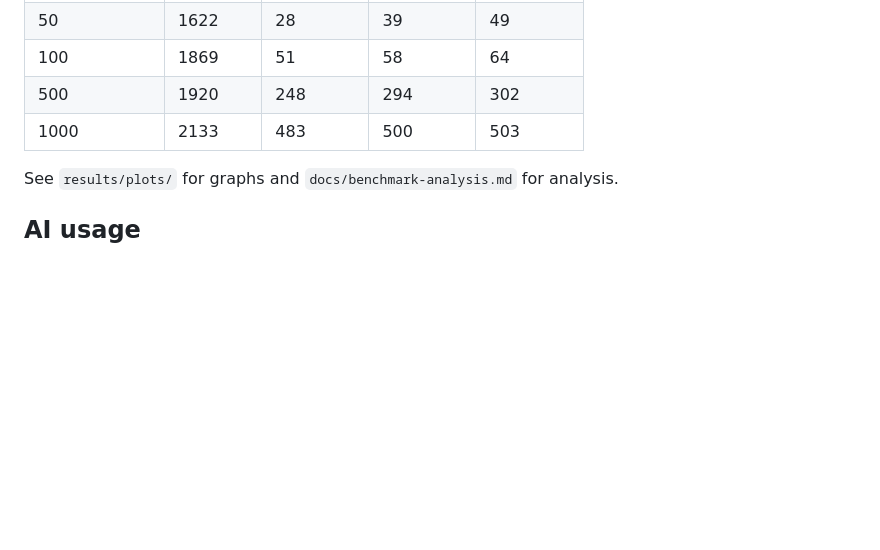
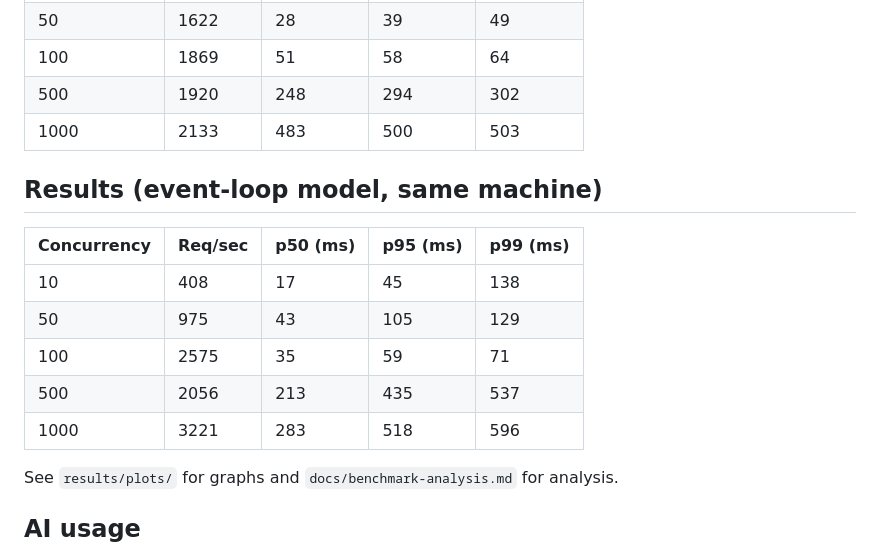
Before and after one commit to KernelKaustav/HTTP-1.1-and-PROXY-CACHING, a Markdown page: README.md, the part around the change. GitHub-like rendering; blank space fills up the shorter version.

Commit message:
Add event-loop benchmark results table to README

```diff
--- a/README.md
+++ b/README.md
@@ -127,6 +127,16 @@ python scripts/plot_results.py
 | 500 | 1920 | 248 | 294 | 302 |
 | 1000 | 2133 | 483 | 500 | 503 |
 
+
+## Results (event-loop model, same machine)
+| Concurrency | Req/sec | p50 (ms) | p95 (ms) | p99 (ms) |
+|---|---|---|---|---|
+| 10   | 408  | 17  | 45  | 138 |
+| 50   | 975  | 43  | 105 | 129 |
+| 100  | 2575 | 35  | 59  | 71  |
+| 500  | 2056 | 213 | 435 | 537 |
+| 1000 | 3221 | 283 | 518 | 596 |
+
 See `results/plots/` for graphs and `docs/benchmark-analysis.md` for analysis.
 
 ## AI usage
```
